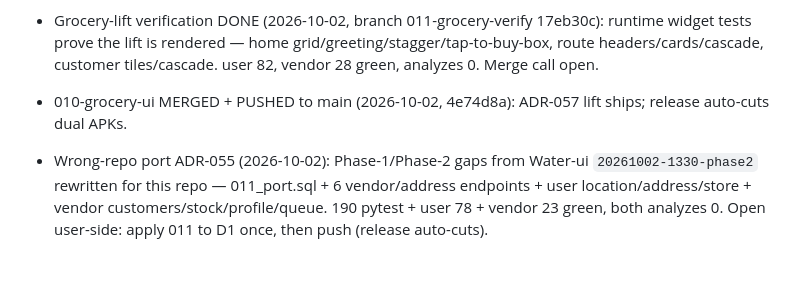
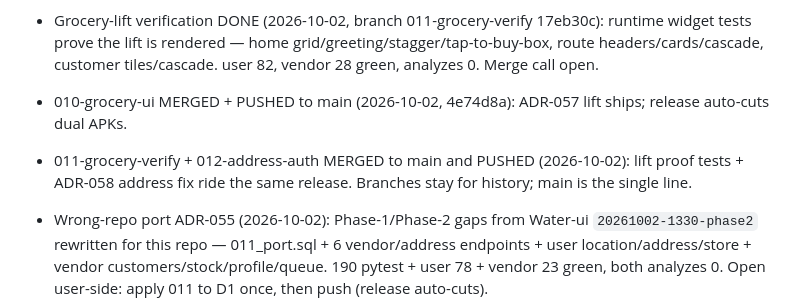
Before and after one commit to aadityathakur452007/water, a Markdown page: context/progress-tracker.md, the part around the change. Rendered like a GitHub page; blank space fills up the shorter version.

Commit message:
docs(context): record 011 + 012 merges to main

```diff
--- a/context/progress-tracker.md
+++ b/context/progress-tracker.md
@@ -27,6 +27,7 @@ Lock Shodasha scope and research scaffold so Series-2 agents can run the 6-group
 - Address entry fix ADR-058 DONE (2026-10-02, branch 012-address-auth aeecc83): root cause was never maps — the shared ApiClient had no token source so every address call 401'd (vendor had the wiring, user did not). F1 lazy Bearer getter + F2 login-gate with return + F3 picker auto-locate (Delhi fallback) + F4 persisted-selection race. 5 regression tests; user 87, vendor 28 green, analyzes 0. Awaiting device run + merge call.
 - Grocery-lift verification DONE (2026-10-02, branch 011-grocery-verify 17eb30c): runtime widget tests prove the lift is rendered — home grid/greeting/stagger/tap-to-buy-box, route headers/cards/cascade, customer tiles/cascade. user 82, vendor 28 green, analyzes 0. Merge call open.
 - 010-grocery-ui MERGED + PUSHED to main (2026-10-02, 4e74d8a): ADR-057 lift ships; release auto-cuts dual APKs.
+- 011-grocery-verify + 012-address-auth MERGED to main and PUSHED (2026-10-02): lift proof tests + ADR-058 address fix ride the same release. Branches stay for history; main is the single line.
 - Wrong-repo port ADR-055 (2026-10-02): Phase-1/Phase-2 gaps from Water-ui `20261002-1330-phase2` rewritten for this repo — 011_port.sql + 6 vendor/address endpoints + user location/address/store + vendor customers/stock/profile/queue. 190 pytest + user 78 + vendor 23 green, both analyzes 0. Open user-side: apply 011 to D1 once, then push (release auto-cuts).
 - Phone-gateway OTP via TextBee (2026-10-01, ADR-049): `TextBeeProvider` (no DLT, free 300/mo) in the sms seam; service accepts fast2sms+textbee. 176 pytest green. Open user-side: install app + link device + TEXTBEE_API_KEY secret + OTP_PROVIDER=textbee + redeploy; gateway phone stays on/online.
 - Server OTP via Fast2SMS + APK 400 fix (2026-10-01, ADR-048, spec Feature_docs/backend/otp-fast2sms-spec.md): app `device:{id}` shape fix + channel-aware controller + distinct sms/server/network errors; backend fake/real SMS seam (default firebase), 008_otp + OtpRepo (hash-only, 5-min, 5-strike burn), additive channel/code fields. 172 backend + 66 app tests green, analyzes clean. Open user-side: DLT registration + Rs 100 recharge + FAST2SMS_API_KEY secret + OTP_PROVIDER flip; APK release rebuild for the device fix.
```
